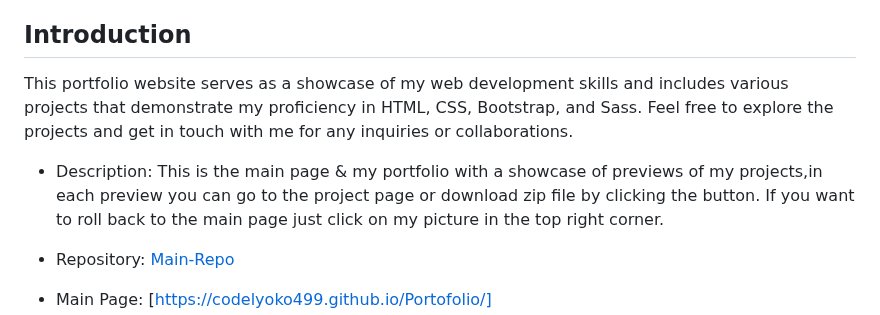
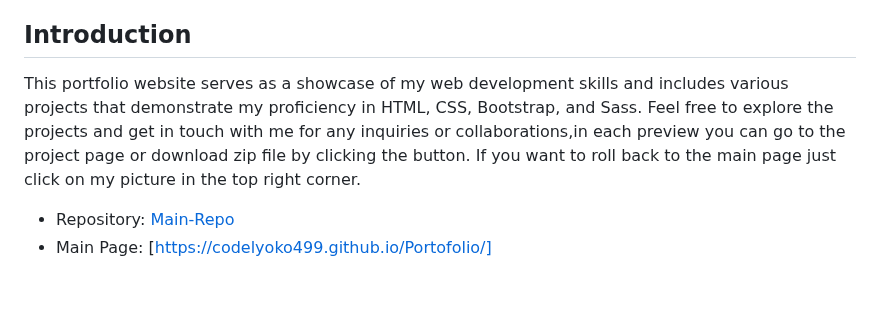
Before and after one commit to codelyoko499/Portofolio, a Markdown page: README.md, the part around the change. Rendered like a GitHub page; blank space fills up the shorter version.

```diff
--- a/README.md
+++ b/README.md
@@ -17,9 +17,7 @@ Welcome to my portfolio website! This repository showcases my web development pr
 
 ## Introduction
 
-This portfolio website serves as a showcase of my web development skills and includes various projects that demonstrate my proficiency in HTML, CSS, Bootstrap, and Sass. Feel free to explore the projects and get in touch with me for any inquiries or collaborations.
-
-   - Description: This is the main page & my portfolio with a showcase of previews of my projects,in each preview you can go to the project page or download zip file by clicking the button.
+This portfolio website serves as a showcase of my web development skills and includes various projects that demonstrate my proficiency in HTML, CSS, Bootstrap, and Sass. Feel free to explore the projects and get in touch with me for any inquiries or collaborations,in each preview you can go to the project page or download zip file by clicking the button.
     If you want to roll back to the main page just click on my picture in the top right corner.
 
    - Repository: [Main-Repo](https://github.com/codelyoko499/Portofolio)
```
